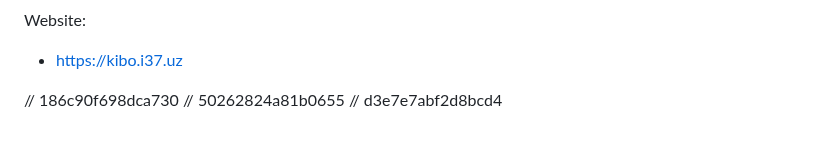
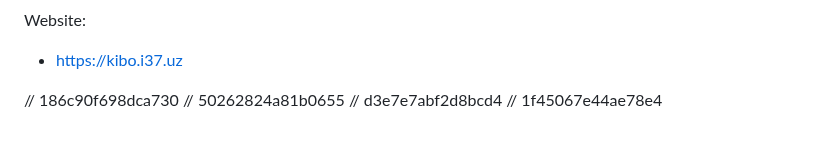
Before and after one commit to FarkhodovIslom/SorhyAI, a Markdown page: README.md, the part around the change. Rendered like a GitHub page.

```diff
--- a/README.md
+++ b/README.md
@@ -165,3 +165,4 @@ Website:
 // 186c90f698dca730
 // 50262824a81b0655
 // d3e7e7abf2d8bcd4
+// 1f45067e44ae78e4
```
